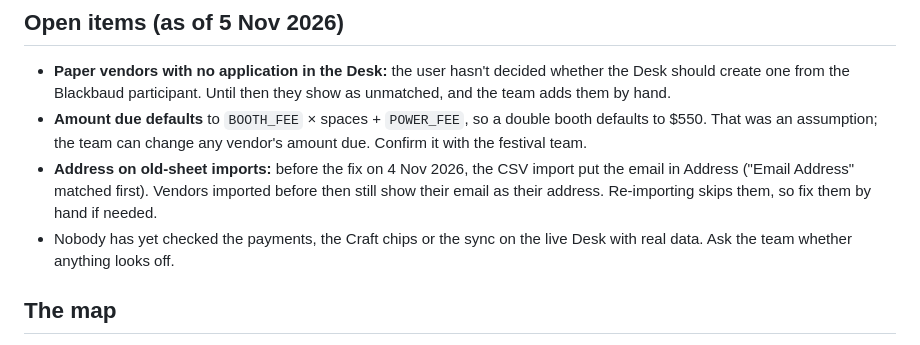
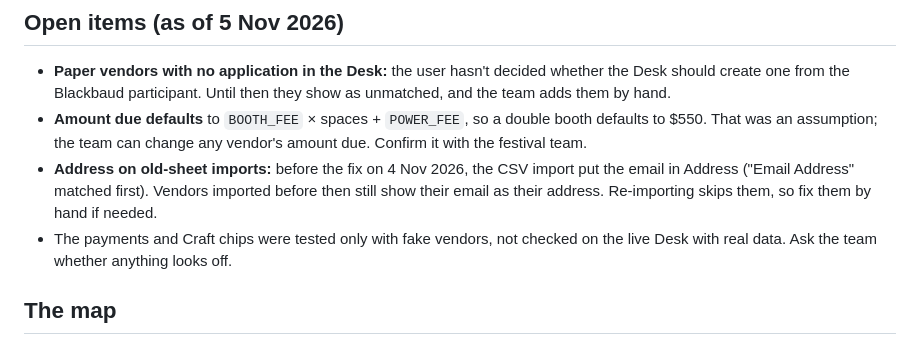
Before and after one commit to munkachy/bloominfestival, a Markdown page: CLAUDE.md, the part around the change. GitHub-like rendering.

Commit message:
Notes: word the testing open item precisely
Co-Authored-By: Claude Opus 5.5 <noreply@anthropic.com>

```diff
--- a/CLAUDE.md
+++ b/CLAUDE.md
@@ -107,8 +107,8 @@ matching section here in the same commit, so the next session can start from thi
 - **Address on old-sheet imports:** before the fix on 4 Nov 2026, the CSV import put the email in Address ("Email
   Address" matched first). Vendors imported before then still show their email as their address. Re-importing skips
   them, so fix them by hand if needed.
-- Nobody has yet checked the payments, the Craft chips or the sync on the live Desk with real data. Ask the team
-  whether anything looks off.
+- The payments and Craft chips were tested only with fake vendors, not checked on the live Desk with real data. Ask
+  the team whether anything looks off.
 
 ## The map
 
```
